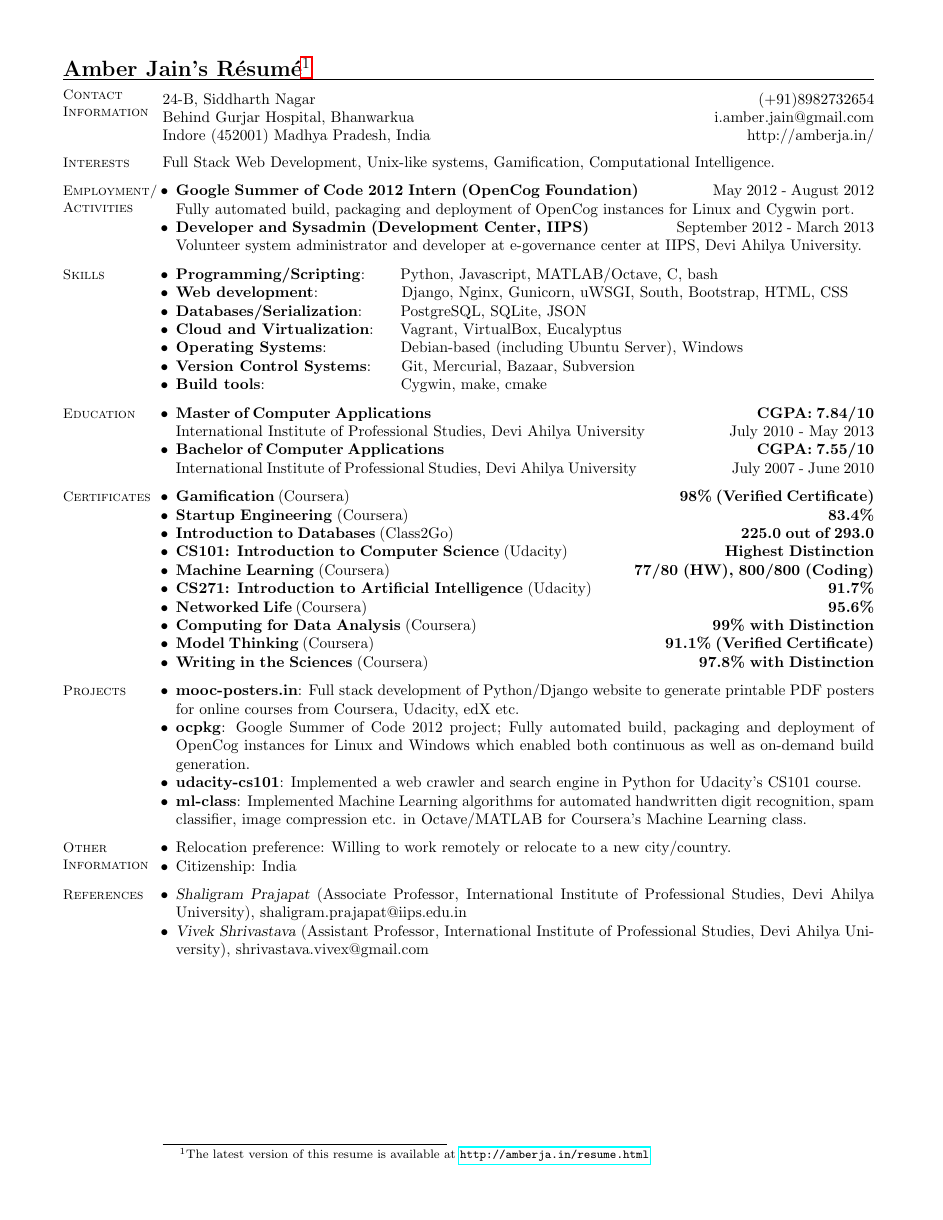
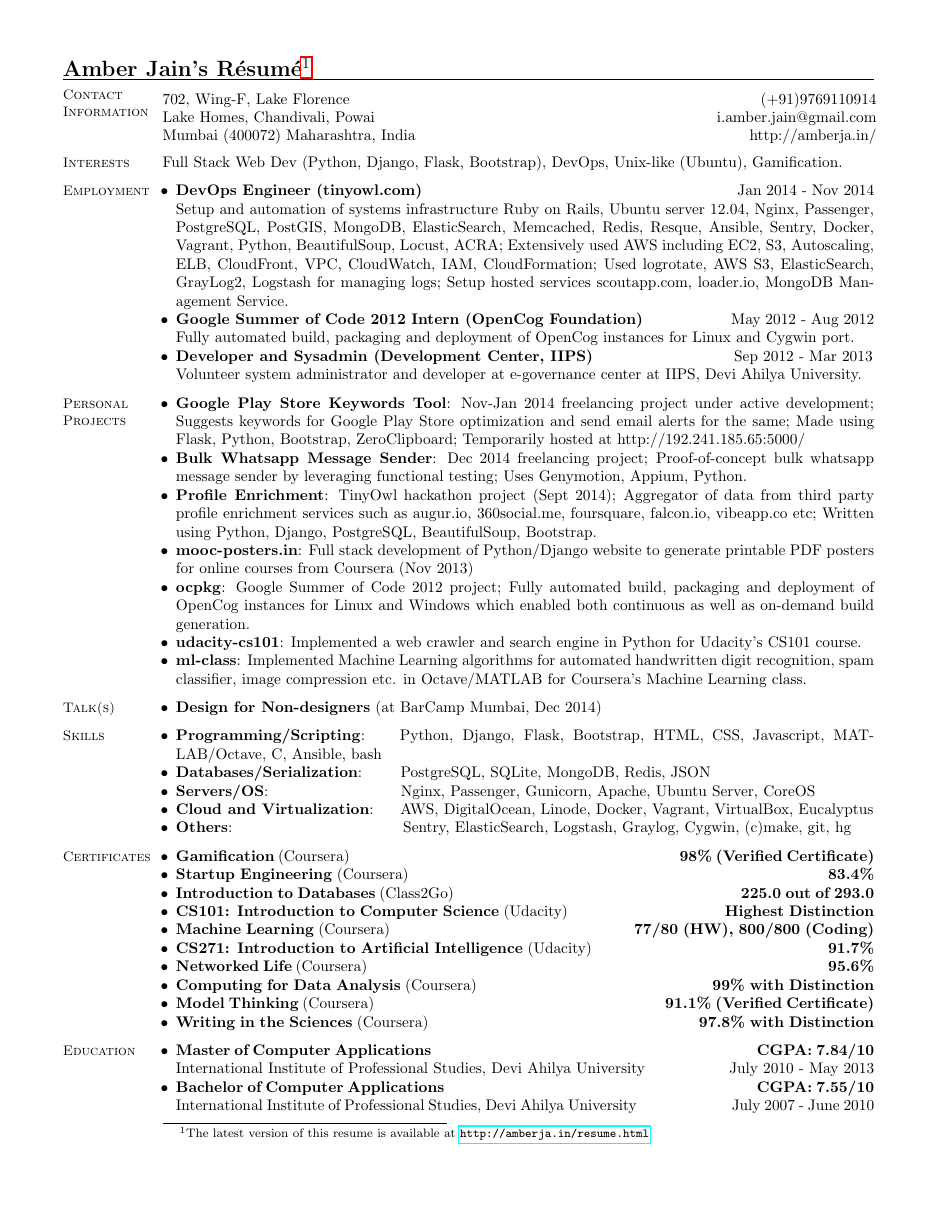
Before and after one commit to amberj/amberj-resume, a LaTeX CV (amberj-resume.tex): the whole page before the commit and page 1 of 2 after it. Compiled offline with pdfLaTeX.

Commit message:
Updated resume

```diff
--- a/amberj-resume.tex
+++ b/amberj-resume.tex
@@ -2,8 +2,6 @@
 \usepackage{hyperref}
 
 \begin{document}
-
-\name{\Large Amber Jain\footnote{The latest version of this resume is available at \url{http://amberja.in/resume.html}}}
 
 \name{\Large Amber Jain's \Resume \footnote{The latest version of this resume is available at \url{http://amberja.in/resume.html}}}
 
@@ -11,51 +9,57 @@
 
     % Contact Information
     \section{\mysidestyle Contact\\Information}\vspace{2mm}
-    \begin{tabular}{@{} l @{\hspace{65mm}} r}
-    24-B, Siddharth Nagar & (+91)8982732654 \\
-	Behind Gurjar Hospital, Bhanwarkua  & i.amber.jain@gmail.com \\
-	Indore (452001) Madhya Pradesh, India  & http://amberja.in/ \\
+    \begin{tabular}{@{} l @{\hspace{69mm}} r}
+    702, Wing-F, Lake Florence & (+91)9769110914	 \\
+	Lake Homes, Chandivali, Powai & i.amber.jain@gmail.com \\
+	Mumbai (400072) Maharashtra, India  & http://amberja.in/ \\
     \end{tabular}
 
     % Academic/Research Interests
     \section{\mysidestyle Interests}
 
-
-    Full Stack Web Development, Unix-like systems, Gamification, Computational Intelligence.
-
+    Full Stack Web Dev (Python, Django, Flask, Bootstrap), DevOps, Unix-like (Ubuntu), Gamification.
 
     % Professional Experience
-    \section{\mysidestyle Employment/ \\ Activities}
+    \section{\mysidestyle Employment}
 
     \begin{list2}
-	\item \textbf{Google Summer of Code 2012 Intern (OpenCog Foundation)} \hspace{15mm} May 2012 - August 2012 \\ Fully automated build, packaging and deployment of OpenCog instances for Linux and Cygwin port.
+    \item \textbf{DevOps Engineer (tinyowl.com)} \hspace{70mm} Jan 2014 - Nov 2014 \\ Setup and automation of systems infrastructure Ruby on Rails, Ubuntu server 12.04, Nginx, Passenger, PostgreSQL, PostGIS, MongoDB, ElasticSearch, Memcached, Redis, Resque, Ansible, Sentry, Docker, Vagrant, Python, BeautifulSoup, Locust, ACRA; Extensively used AWS including EC2, S3, Autoscaling, ELB, CloudFront, VPC, CloudWatch, IAM, CloudFormation; Used logrotate, AWS S3, ElasticSearch, GrayLog2, Logstash for managing logs; Setup hosted services scoutapp.com, loader.io, MongoDB Management Service.
 
-	\item \textbf{Developer and Sysadmin (Development Center, IIPS)} \hspace{18mm} September 2012 - March 2013 \\ Volunteer system administrator and developer at e-governance center at IIPS, Devi Ahilya University.
+	\item \textbf{Google Summer of Code 2012 Intern (OpenCog Foundation)} \hspace{18mm} May 2012 - Aug 2012 \\ Fully automated build, packaging and deployment of OpenCog instances for Linux and Cygwin port.
 
+	\item \textbf{Developer and Sysadmin (Development Center, IIPS)} \hspace{30mm} Sep 2012 - Mar 2013 \\ Volunteer system administrator and developer at e-governance center at IIPS, Devi Ahilya University.
+
+	\end{list2}
+
+    % Projects
+    \section{\mysidestyle Personal \\ Projects}
+	\begin{list2}
+
+	\item \textbf{Google Play Store Keywords Tool}: Nov-Jan 2014 freelancing project under active development; Suggests keywords for Google Play Store optimization and send email alerts for the same; Made using Flask, Python, Bootstrap, ZeroClipboard; Temporarily hosted at http://192.241.185.65:5000/
+	\item \textbf{Bulk Whatsapp Message Sender}: Dec 2014 freelancing project; Proof-of-concept bulk whatsapp message sender by leveraging functional testing; Uses Genymotion, Appium, Python.
+	\item \textbf{Profile Enrichment}: TinyOwl hackathon project (Sept 2014); Aggregator of data from third party profile enrichment services such as augur.io, 360social.me, foursquare, falcon.io, vibeapp.co etc; Written using Python, Django, PostgreSQL, BeautifulSoup, Bootstrap.
+	\item \textbf{mooc-posters.in}: Full stack development of Python/Django website to generate printable PDF posters for online courses from Coursera (Nov 2013)
+	\item \textbf{ocpkg}: Google Summer of Code 2012 project; Fully automated build, packaging and deployment of OpenCog instances for Linux and Windows which enabled both continuous as well as on-demand build generation.
+	\item \textbf{udacity-cs101}: Implemented a web crawler and search engine in Python for Udacity's CS101 course.
+	\item \textbf{ml-class}: Implemented Machine Learning algorithms for automated handwritten digit recognition, spam classifier, image compression etc. in Octave/MATLAB for Coursera's Machine Learning class.
+    \end{list2}
+
+	% Talks
+	\section{\mysidestyle Talk(s)}
+	\begin{list2}
+	\item \textbf{Design for Non-designers} (at BarCamp Mumbai, Dec 2014)
 	\end{list2}
 
     % Skills
     \section{\mysidestyle Skills}
 
     \begin{list2}
-	\item \textbf{Programming/Scripting}: \hspace{5mm} Python, Javascript, MATLAB/Octave, C, bash
-	\item \textbf{Web development}: \hspace{16mm} Django, Nginx, Gunicorn, uWSGI, South, Bootstrap, HTML, CSS
-	\item \textbf{Databases/Serialization}: \hspace{5.7mm} PostgreSQL, SQLite,	JSON
-	\item \textbf{Cloud and Virtualization}: \hspace{3mm} Vagrant, VirtualBox, Eucalyptus
-	\item \textbf{Operating Systems}: \hspace{13.8mm} Debian-based (including Ubuntu Server), Windows
-	\item \textbf{Version Control Systems}: \hspace{3.8mm} Git, Mercurial, Bazaar, Subversion
-	\item \textbf{Build tools}: \hspace{28mm} Cygwin, make, cmake
-	\end{list2}
-
-    % Education \\ *- ONGOING
-    \section{\mysidestyle Education}
-
-    \begin{list2}
-	\item \textbf{Master of Computer Applications} \hspace{73mm} \textbf{CGPA: 7.84/10} \\ International Institute of Professional Studies, Devi Ahilya University \hspace{17mm} July 2010 - May 2013
-	\end{list2}
-
-	\begin{list2}
-	\item \textbf{Bachelor of Computer Applications} \hspace{70mm} \textbf{CGPA: 7.55/10} \\ International Institute of Professional Studies, Devi Ahilya University \hspace{20mm} July 2007 - June 2010
+	\item \textbf{Programming/Scripting}: \hspace{2mm} Python, Django, Flask, Bootstrap, HTML, CSS, Javascript, MATLAB/Octave, C, Ansible, bash
+	\item \textbf{Databases/Serialization}: \hspace{5.7mm} PostgreSQL, SQLite,	MongoDB, Redis, JSON
+	\item \textbf{Servers/OS}: \hspace{28mm}  Nginx, Passenger, Gunicorn, Apache, Ubuntu Server, CoreOS
+	\item \textbf{Cloud and Virtualization}: \hspace{3mm} AWS, DigitalOcean, Linode, Docker, Vagrant, VirtualBox, Eucalyptus
+	\item \textbf{Others}: \hspace{36mm} Sentry, ElasticSearch, Logstash, Graylog, Cygwin, (c)make, git, hg
 	\end{list2}
 
     % Certifications \\ *- ONGOING
@@ -83,15 +87,16 @@
 	\item \textbf{Writing in the Sciences} (Coursera) \hspace{60mm} \textbf{97.8\% with Distinction}
 	\end{list2}
 
-    % Projects
-    \section{\mysidestyle Projects}
+    % Education \\ *- ONGOING
+    \section{\mysidestyle Education}
+
+    \begin{list2}
+	\item \textbf{Master of Computer Applications} \hspace{73mm} \textbf{CGPA: 7.84/10} \\ International Institute of Professional Studies, Devi Ahilya University \hspace{17mm} July 2010 - May 2013
+	\end{list2}
+
 	\begin{list2}
-
-	\item \textbf{mooc-posters.in}: Full stack development of Python/Django website to generate printable PDF posters for online courses from Coursera, Udacity, edX etc.
-	\item \textbf{ocpkg}: Google Summer of Code 2012 project; Fully automated build, packaging and deployment of OpenCog instances for Linux and Windows which enabled both continuous as well as on-demand build generation.
-	\item \textbf{udacity-cs101}: Implemented a web crawler and search engine in Python for Udacity's CS101 course.
-	\item \textbf{ml-class}: Implemented Machine Learning algorithms for automated handwritten digit recognition, spam classifier, image compression etc. in Octave/MATLAB for Coursera's Machine Learning class.
-    \end{list2}
+	\item \textbf{Bachelor of Computer Applications} \hspace{70mm} \textbf{CGPA: 7.55/10} \\ International Institute of Professional Studies, Devi Ahilya University \hspace{20mm} July 2007 - June 2010
+	\end{list2}
 
     % Miscellaneous
     \section{\mysidestyle Other \\ Information}
@@ -99,14 +107,15 @@
     \item Relocation preference: Willing to work remotely or relocate to a new city/country.
-    \item Citizenship: India
+
+
     \end{list2}
 
     % References
-    \section{\mysidestyle References}
+    %\section{\mysidestyle References}
 
-    \begin{list2}
-    \item {\sl Shaligram Prajapat} (Associate Professor, International Institute of Professional Studies, Devi Ahilya University), shaligram.prajapat@iips.edu.in
-	\item {\sl Vivek Shrivastava} (Assistant Professor, International Institute of Professional Studies, Devi Ahilya University), shrivastava.vivex@gmail.com
-    \end{list2}
+    %\begin{list2}
+    %\item {\sl Shaligram Prajapat} (Associate Professor, International Institute of Professional Studies, Devi Ahilya University), shaligram.prajapat@iips.edu.in
+	%\item {\sl Vivek Shrivastava} (Assistant Professor, International Institute of Professional Studies, Devi Ahilya University), shrivastava.vivex@gmail.com
+    %\end{list2}
 
 \end{resume}
 \end{document}
```
Also changed, not shown: amberj-resume.pdf, amberj-resume.tex (3 more changed lines).
